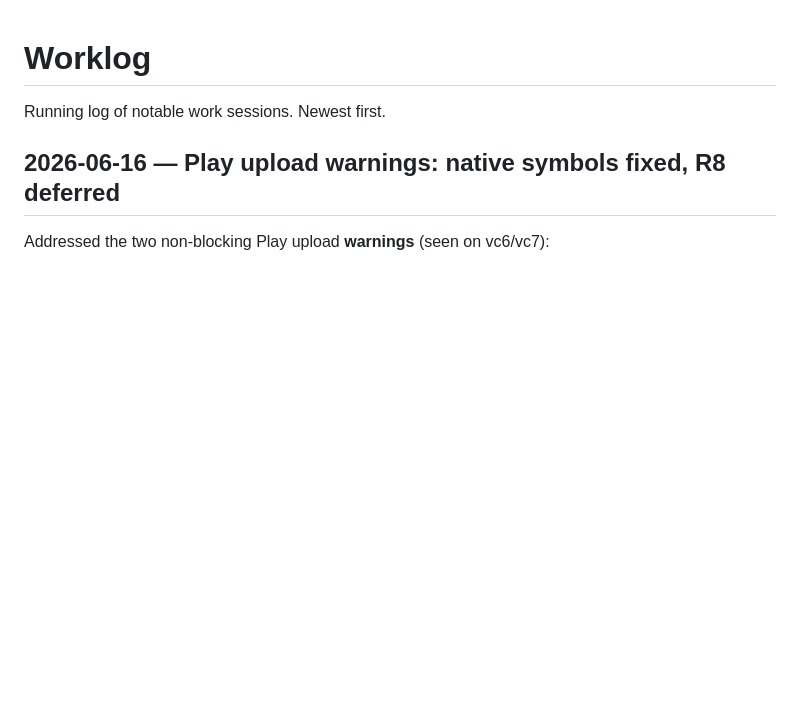
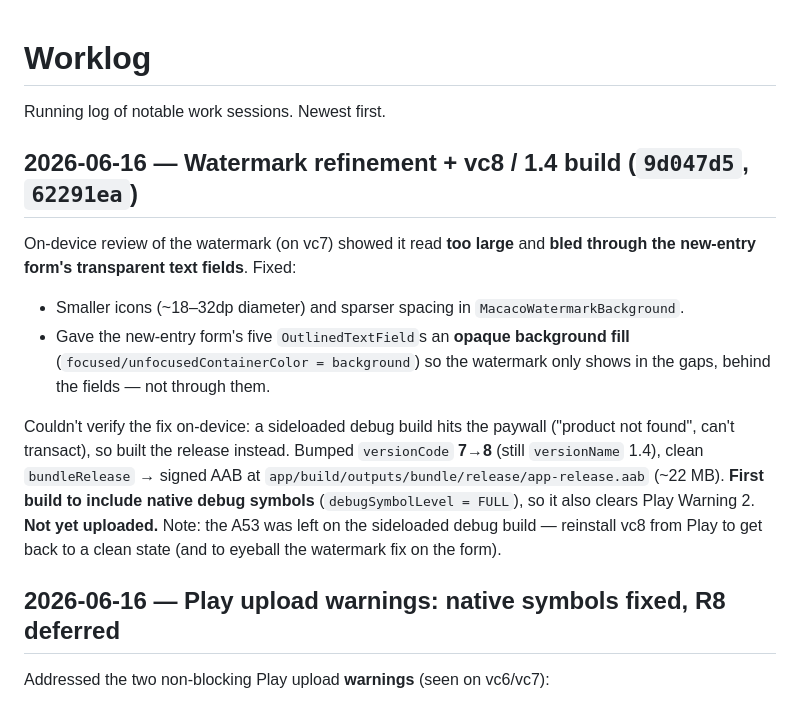
Before and after one commit to mictroid/macaco, a Markdown page: docs/worklog.md, the part around the change. GitHub-like rendering; blank space fills up the shorter version.

Commit message:
Log watermark refinement + vc8/1.4 build
Co-Authored-By: Claude Opus 4.8 <noreply@anthropic.com>

```diff
--- a/docs/worklog.md
+++ b/docs/worklog.md
@@ -1,6 +1,22 @@
 # Worklog
 
 Running log of notable work sessions. Newest first.
+
+## 2026-06-16 — Watermark refinement + vc8 / 1.4 build (`9d047d5`, `62291ea`)
+
+On-device review of the watermark (on vc7) showed it read **too large** and **bled through the
+new-entry form's transparent text fields**. Fixed:
+- Smaller icons (~18–32dp diameter) and sparser spacing in `MacacoWatermarkBackground`.
+- Gave the new-entry form's five `OutlinedTextField`s an **opaque background fill**
+  (`focused/unfocusedContainerColor = background`) so the watermark only shows in the gaps, behind
+  the fields — not through them.
+
+Couldn't verify the fix on-device: a sideloaded debug build hits the paywall ("product not found",
+can't transact), so built the release instead. Bumped `versionCode` **7→8** (still `versionName` 1.4),
+clean `bundleRelease` → signed AAB at `app/build/outputs/bundle/release/app-release.aab` (~22 MB).
+**First build to include native debug symbols** (`debugSymbolLevel = FULL`), so it also clears Play
+Warning 2. **Not yet uploaded.** Note: the A53 was left on the sideloaded debug build — reinstall
+vc8 from Play to get back to a clean state (and to eyeball the watermark fix on the form).
 
 ## 2026-06-16 — Play upload warnings: native symbols fixed, R8 deferred
 
```
